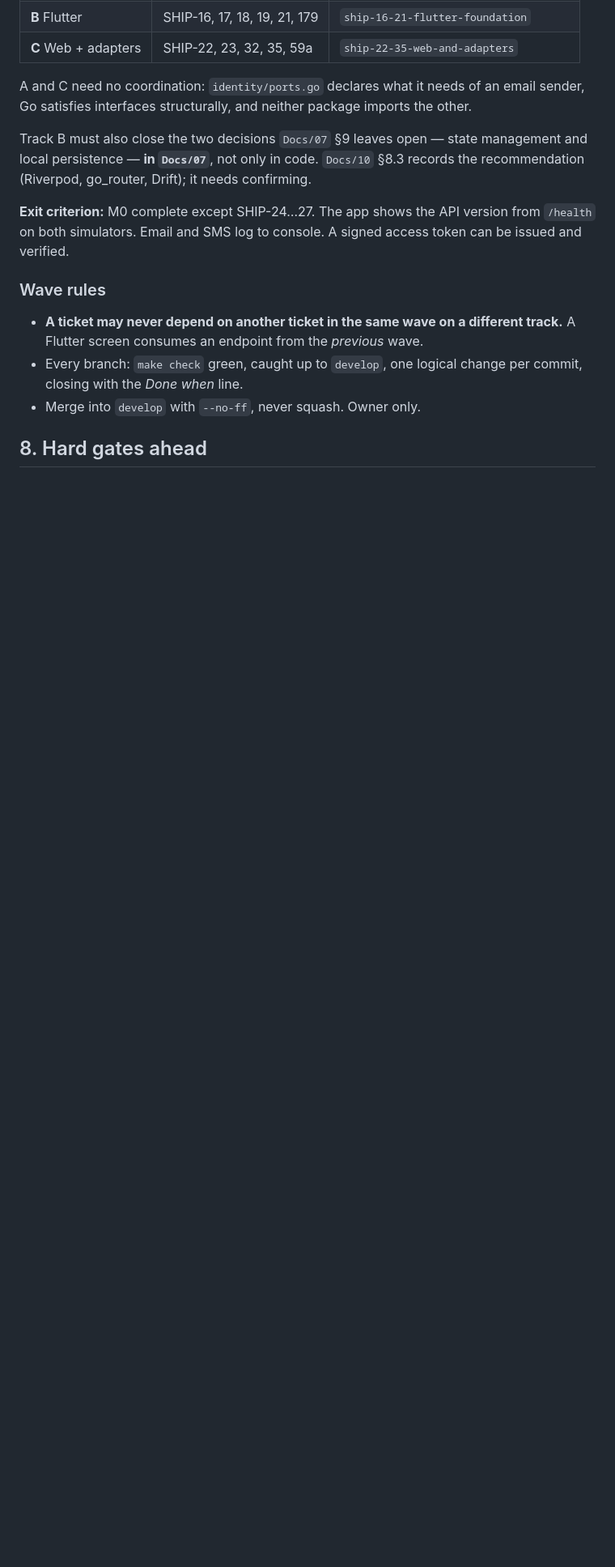
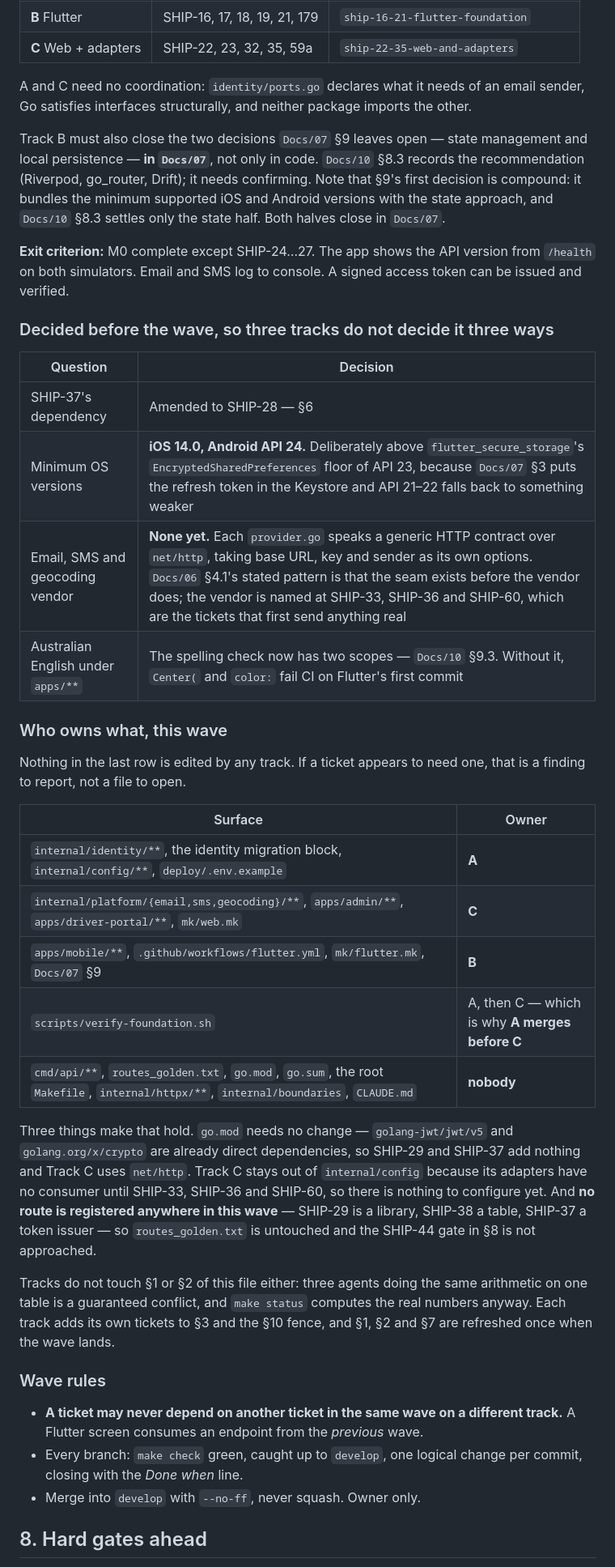
Before and after one commit to DulsaraNethmin/Shipper, a Markdown page: Docs/11-delivery-status.md, the part around one of its changes. Shown at 81% size. GitHub-like rendering; blank space fills up the shorter version.

```diff
--- a/Docs/11-delivery-status.md
+++ b/Docs/11-delivery-status.md
@@ -160,9 +163,34 @@ Three concurrent tracks, roughly 27 points. One agent per Go package directory,
 
 A and C need no coordination: `identity/ports.go` declares what it needs of an email sender, Go satisfies interfaces structurally, and neither package imports the other.
 
-Track B must also close the two decisions `Docs/07` §9 leaves open — state management and local persistence — **in `Docs/07`**, not only in code. `Docs/10` §8.3 records the recommendation (Riverpod, go_router, Drift); it needs confirming.
+Track B must also close the two decisions `Docs/07` §9 leaves open — state management and local persistence — **in `Docs/07`**, not only in code. `Docs/10` §8.3 records the recommendation (Riverpod, go_router, Drift); it needs confirming. Note that §9's first decision is compound: it bundles the minimum supported iOS and Android versions with the state approach, and `Docs/10` §8.3 settles only the state half. Both halves close in `Docs/07`.
 
 **Exit criterion:** M0 complete except SHIP-24…27. The app shows the API version from `/health` on both simulators. Email and SMS log to console. A signed access token can be issued and verified.
+
+### Decided before the wave, so three tracks do not decide it three ways
+
+| Question | Decision |
+|---|---|
+| SHIP-37's dependency | Amended to SHIP-28 — §6 |
+| Minimum OS versions | **iOS 14.0, Android API 24.** Deliberately above `flutter_secure_storage`'s `EncryptedSharedPreferences` floor of API 23, because `Docs/07` §3 puts the refresh token in the Keystore and API 21–22 falls back to something weaker |
+| Email, SMS and geocoding vendor | **None yet.** Each `provider.go` speaks a generic HTTP contract over `net/http`, taking base URL, key and sender as its own options. `Docs/06` §4.1's stated pattern is that the seam exists before the vendor does; the vendor is named at SHIP-33, SHIP-36 and SHIP-60, which are the tickets that first send anything real |
+| Australian English under `apps/**` | The spelling check now has two scopes — `Docs/10` §9.3. Without it, `Center(` and `color:` fail CI on Flutter's first commit <!-- spelling:ok — naming the exempted identifiers --> |
+
+### Who owns what, this wave
+
+Nothing in the last row is edited by any track. If a ticket appears to need one, that is a finding to report, not a file to open.
+
+| Surface | Owner |
+|---|---|
+| `internal/identity/**`, the identity migration block, `internal/config/**`, `deploy/.env.example` | **A** |
+| `internal/platform/{email,sms,geocoding}/**`, `apps/admin/**`, `apps/driver-portal/**`, `mk/web.mk` | **C** |
+| `apps/mobile/**`, `.github/workflows/flutter.yml`, `mk/flutter.mk`, `Docs/07` §9 | **B** |
+| `scripts/verify-foundation.sh` | A, then C — which is why **A merges before C** |
+| `cmd/api/**`, `routes_golden.txt`, `go.mod`, `go.sum`, the root `Makefile`, `internal/httpx/**`, `internal/boundaries`, `CLAUDE.md` | **nobody** |
+
+Three things make that hold. `go.mod` needs no change — `golang-jwt/jwt/v5` and `golang.org/x/crypto` are already direct dependencies, so SHIP-29 and SHIP-37 add nothing and Track C uses `net/http`. Track C stays out of `internal/config` because its adapters have no consumer until SHIP-33, SHIP-36 and SHIP-60, so there is nothing to configure yet. And **no route is registered anywhere in this wave** — SHIP-29 is a library, SHIP-38 a table, SHIP-37 a token issuer — so `routes_golden.txt` is untouched and the SHIP-44 gate in §8 is not approached.
+
+Tracks do not touch §1 or §2 of this file either: three agents doing the same arithmetic on one table is a guaranteed conflict, and `make status` computes the real numbers anyway. Each track adds its own tickets to §3 and the §10 fence, and §1, §2 and §7 are refreshed once when the wave lands.
 
 ### Wave rules
 
```
Also changed, not shown: other parts of Docs/11-delivery-status.md (+8 -5 lines), Docs/09-delivery-backlog.md (+3 -1 lines).
